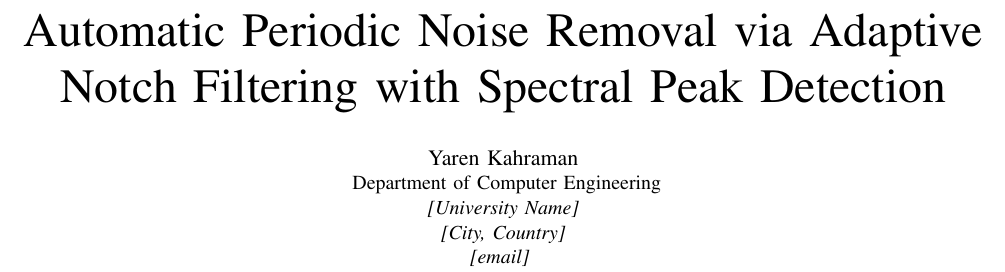
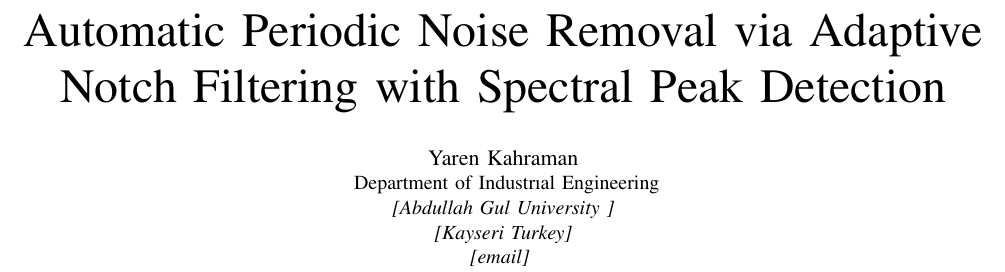
Before and after one commit to yarenkahramn-ie/adaptive-notch-filter, a LaTeX paper (main.tex): part of page 1 of 5, cut so that both start at the same text. Compiled offline with pdfLaTeX.

Commit message:
Update main.tex

```diff
--- a/main.tex
+++ b/main.tex
@@ -17,9 +17,9 @@
 \author{
   \IEEEauthorblockN{Yaren Kahraman}
   \IEEEauthorblockA{
-    Department of Computer Engineering\\
-    \textit{[University Name]}\\
-    \textit{[City, Country]}\\
+    Department of Industrıal Engineering\\
+    \textit{[Abdullah Gul University ]}\\
+    \textit{[Kayseri Turkey]}\\
     \textit{[email]}
   }
 }
```
